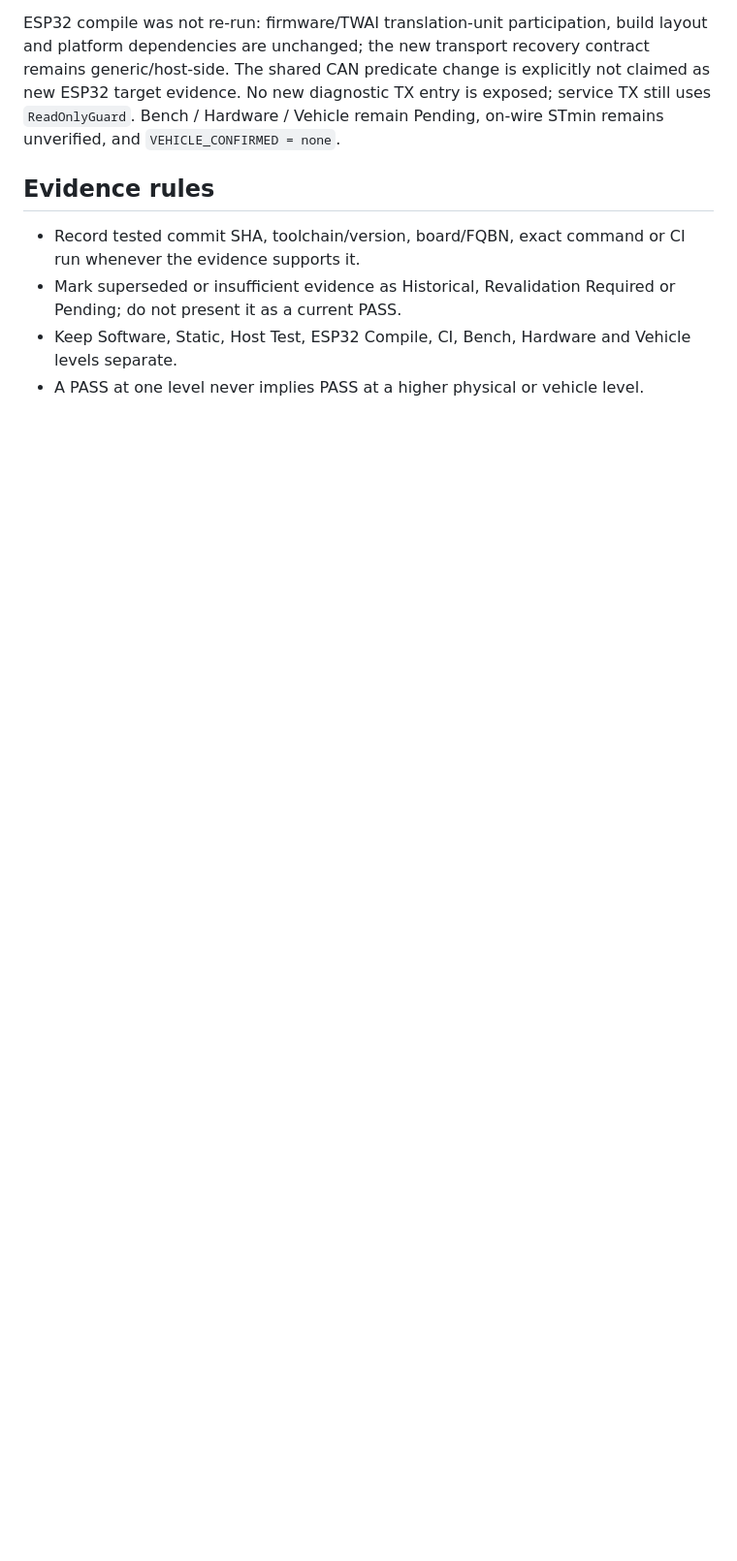
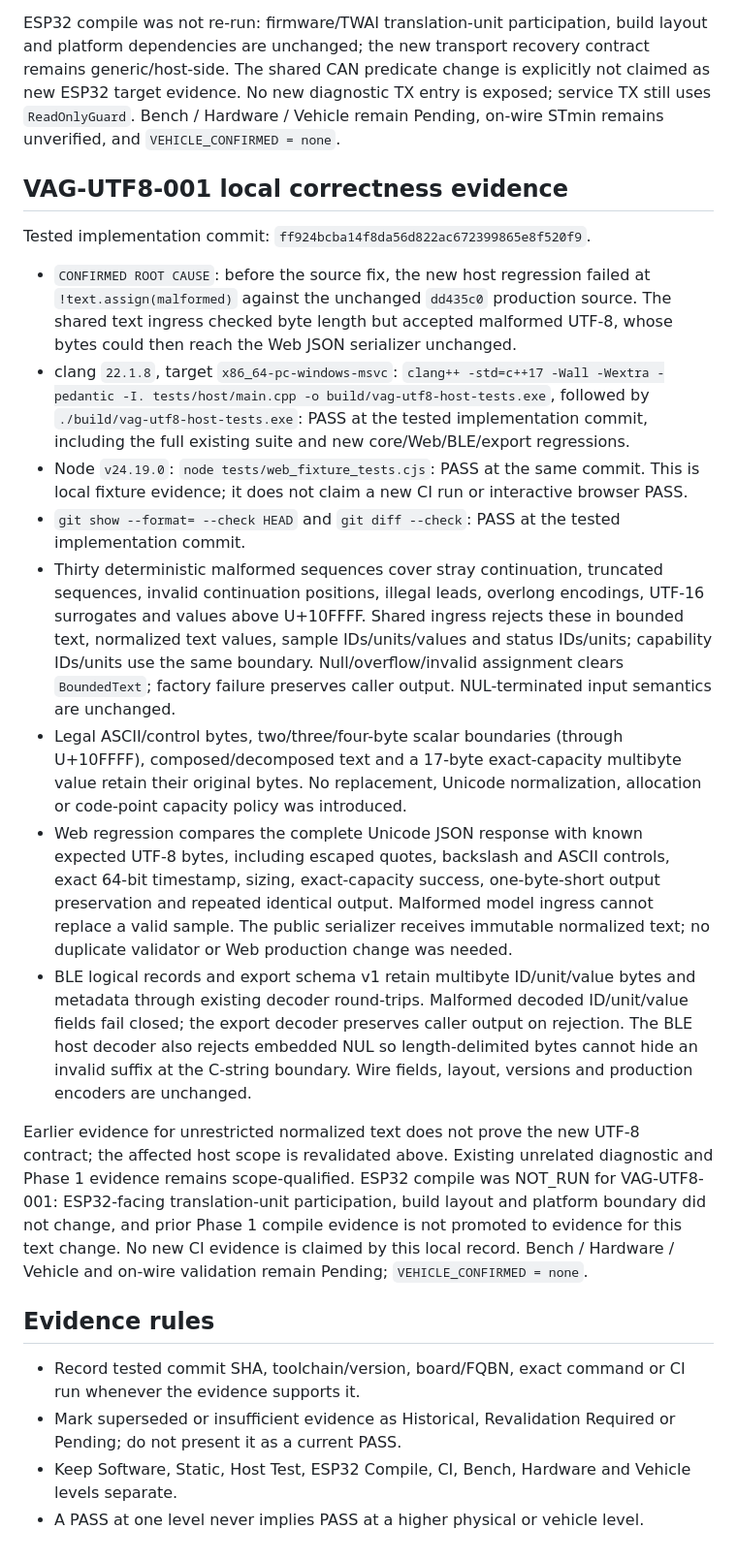
Before and after one commit to masini1491/esp32-vag-data-server, a Markdown page: VALIDATION.md, the part around one of its changes. Shown at 97% size. Rendered like a GitHub page; blank space fills up the shorter version.

Commit message:
docs: record normalized UTF-8 regression evidence

```diff
--- a/VALIDATION.md
+++ b/VALIDATION.md
@@ -62,6 +63,21 @@ Tested implementation commit: `27b9c55da0578d42288ca4d111fef4ae672fee20`.
 
 ESP32 compile was not re-run: firmware/TWAI translation-unit participation, build layout and platform dependencies are unchanged; the new transport recovery contract remains generic/host-side. The shared CAN predicate change is explicitly not claimed as new ESP32 target evidence. No new diagnostic TX entry is exposed; service TX still uses `ReadOnlyGuard`. Bench / Hardware / Vehicle remain Pending, on-wire STmin remains unverified, and `VEHICLE_CONFIRMED = none`.
 
+## VAG-UTF8-001 local correctness evidence
+
+Tested implementation commit: `ff924bcba14f8da56d822ac672399865e8f520f9`.
+
+- `CONFIRMED ROOT CAUSE`: before the source fix, the new host regression failed at `!text.assign(malformed)` against the unchanged `dd435c0` production source. The shared text ingress checked byte length but accepted malformed UTF-8, whose bytes could then reach the Web JSON serializer unchanged.
+- clang `22.1.8`, target `x86_64-pc-windows-msvc`: `clang++ -std=c++17 -Wall -Wextra -pedantic -I. tests/host/main.cpp -o build/vag-utf8-host-tests.exe`, followed by `./build/vag-utf8-host-tests.exe`: PASS at the tested implementation commit, including the full existing suite and new core/Web/BLE/export regressions.
+- Node `v24.19.0`: `node tests/web_fixture_tests.cjs`: PASS at the same commit. This is local fixture evidence; it does not claim a new CI run or interactive browser PASS.
+- `git show --format= --check HEAD` and `git diff --check`: PASS at the tested implementation commit.
+- Thirty deterministic malformed sequences cover stray continuation, truncated sequences, invalid continuation positions, illegal leads, overlong encodings, UTF-16 surrogates and values above U+10FFFF. Shared ingress rejects these in bounded text, normalized text values, sample IDs/units/values and status IDs/units; capability IDs/units use the same boundary. Null/overflow/invalid assignment clears `BoundedText`; factory failure preserves caller output. NUL-terminated input semantics are unchanged.
+- Legal ASCII/control bytes, two/three/four-byte scalar boundaries (through U+10FFFF), composed/decomposed text and a 17-byte exact-capacity multibyte value retain their original bytes. No replacement, Unicode normalization, allocation or code-point capacity policy was introduced.
+- Web regression compares the complete Unicode JSON response with known expected UTF-8 bytes, including escaped quotes, backslash and ASCII controls, exact 64-bit timestamp, sizing, exact-capacity success, one-byte-short output preservation and repeated identical output. Malformed model ingress cannot replace a valid sample. The public serializer receives immutable normalized text; no duplicate validator or Web production change was needed.
+- BLE logical records and export schema v1 retain multibyte ID/unit/value bytes and metadata through existing decoder round-trips. Malformed decoded ID/unit/value fields fail closed; the export decoder preserves caller output on rejection. The BLE host decoder also rejects embedded NUL so length-delimited bytes cannot hide an invalid suffix at the C-string boundary. Wire fields, layout, versions and production encoders are unchanged.
+
+Earlier evidence for unrestricted normalized text does not prove the new UTF-8 contract; the affected host scope is revalidated above. Existing unrelated diagnostic and Phase 1 evidence remains scope-qualified. ESP32 compile was NOT_RUN for VAG-UTF8-001: ESP32-facing translation-unit participation, build layout and platform boundary did not change, and prior Phase 1 compile evidence is not promoted to evidence for this text change. No new CI evidence is claimed by this local record. Bench / Hardware / Vehicle and on-wire validation remain Pending; `VEHICLE_CONFIRMED = none`.
+
 ## Evidence rules
 
 - Record tested commit SHA, toolchain/version, board/FQBN, exact command or CI run whenever the evidence supports it.
```
Also changed, not shown: other parts of VALIDATION.md (+4 -3 lines).
